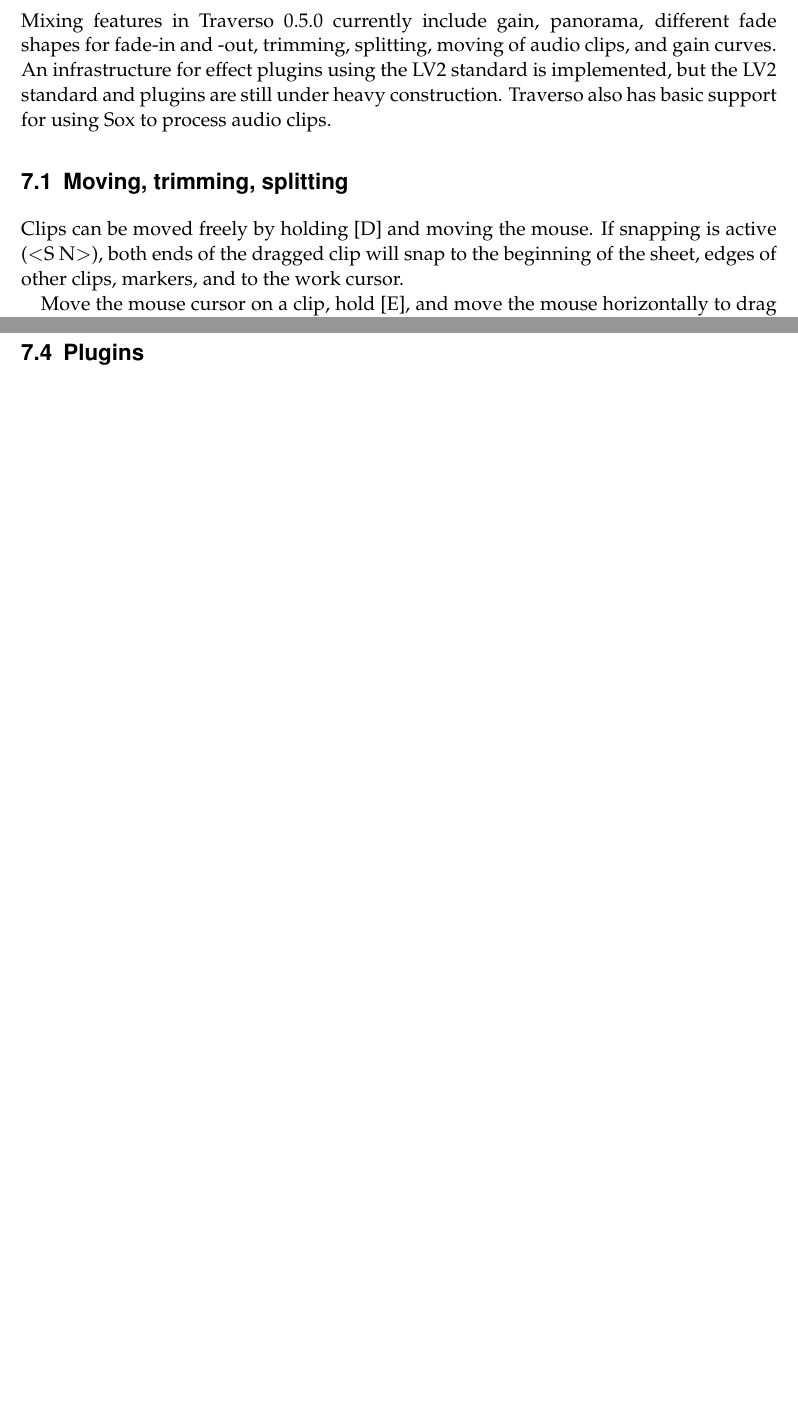
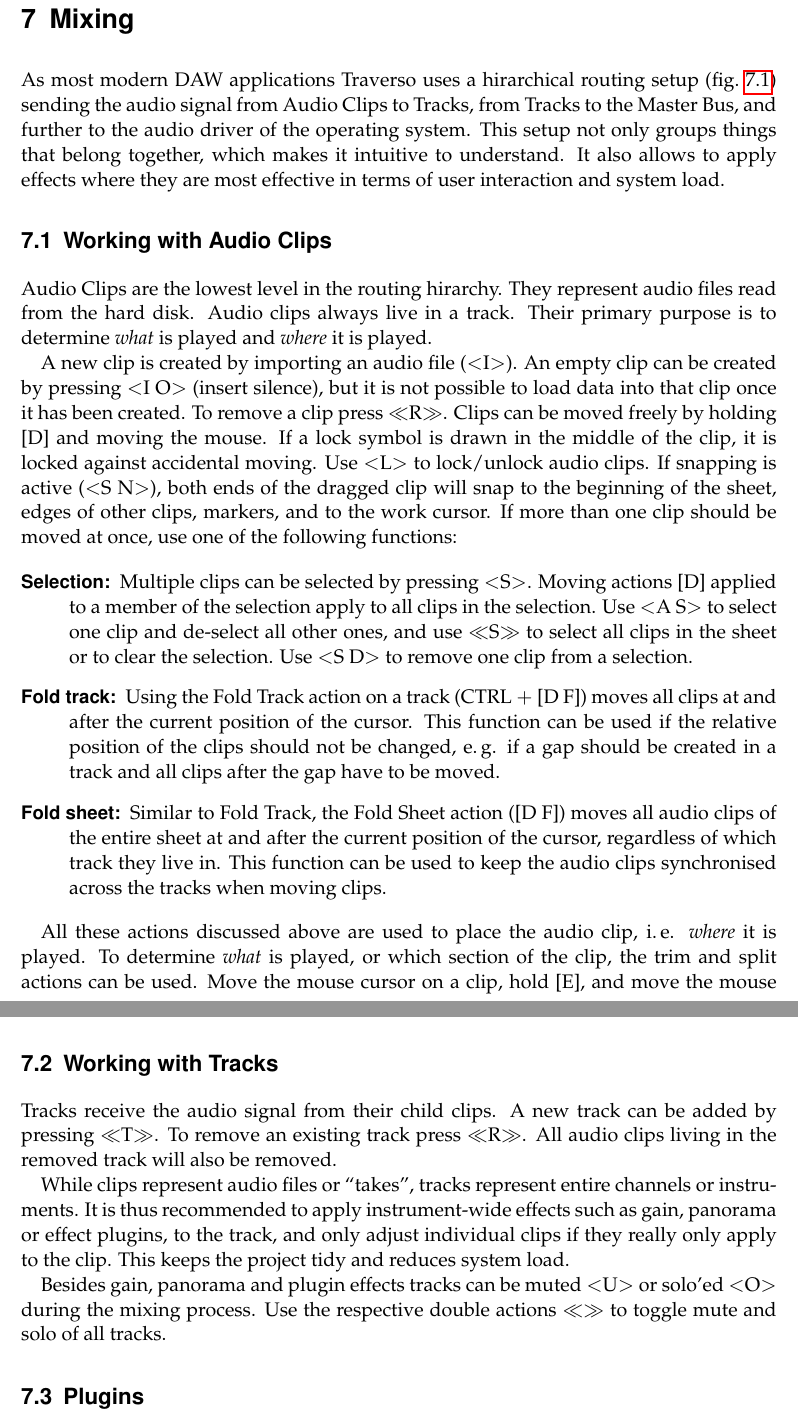
Before and after one commit to lxlxlo/traverso-doc, a LaTeX document (manual/en/traverso-manual01.tex, which reads manual/en/mixing.tex): two parts of pages 28 and 30 of 46 before the commit and two parts of pages 28 and 32 of 48 after it, joined at a grey line, cut at the place of the change, the shorter picture padded with empty space. Compiled offline with pdfLaTeX; an older LaTeX class or package is replaced by its successor.

Commit message:
* added description of Fold actions

```diff
--- a/manual/en/mixing.tex
+++ b/manual/en/mixing.tex
@@ -1,4 +1,2 @@
-Mixing features in Traverso \Version\ currently include gain, panorama, different fade shapes for fade-in and -out, trimming, splitting, moving of audio clips, and gain curves. An infrastructure for effect plugins using the LV2 standard is implemented, but  the LV2 standard and plugins are still under heavy construction. Traverso also has basic support for using Sox to process audio clips.
+As most modern DAW applications Traverso uses a hirarchical routing setup (\FigB~\ref{fig_routing01}) sending the audio signal from Audio Clips to Tracks, from Tracks to the Master Bus, and further to the audio driver of the operating system. This setup not only groups things that belong together, which makes it intuitive to understand. It also allows to apply effects where they are most effective in terms of user interaction and system load.
 
-\section{Moving, trimming, splitting}
-Clips can be moved freely by holding \hact{D} and moving the mouse. If snapping is active (\sact{S~N}), both ends of the dragged clip will snap to the beginning of the sheet, edges of other clips, markers, and to the work cursor.
@@ -5,10 +6,21 @@
+ \label{fig_routing01}
+\end{figure}
 
-Move the mouse cursor on a clip, hold \hact{E}, and move the mouse horizontally to drag the edge of the clip which is nearest to the mouse position. If snapping is active, the edge will snap to the positions described above.
+\section{Working with Audio Clips}
+Audio Clips are the lowest level in the routing hirarchy. They represent audio files read from the hard disk. Audio clips always live in a track. Their primary purpose is to determine \emph{what} is played and \emph{where} it is played.
 
-Audio clips can be split by pointing the mouse cursor to the desired position and pressing \sact{X}. Of course the edges of the two clip fragments can be fine-tuned by holding \hact{E} as describes above.
+A new clip is created by importing an audio file (\sact{I}). An empty clip can be created by pressing \sact{I O} (insert silence), but it is not possible to load data into that clip once it has been created. To remove a clip press \dact{R}. Clips can be moved freely by holding \hact{D} and moving the mouse. If a lock symbol is drawn in the middle of the clip, it is locked against accidental moving. Use \sact{L} to lock/unlock audio clips. If snapping is active (\sact{S~N}), both ends of the dragged clip will snap to the beginning of the sheet, edges of other clips, markers, and to the work cursor. If more than one clip should be moved at once, use one of the following functions:
 
-\section{Fades}
-Both ends of a clip can be faded smoothly by holding \hact{F} on the left or right half of the clip and moving the mouse horizontally. On the left half the key action refers to the fade-in, on the right half it refers to the fade-out. Several fade shapes are available, which can be toggled by \sact{M} (\FigB~\ref{fig_fades01}).
+\begin{description}
+  \item[Selection:] Multiple clips can be selected by pressing \sact{S}. Moving actions \hact{D} applied to a member of the selection apply to all clips in the selection. Use \sact{A S} to select one clip and de-select all other ones, and use \dact{S} to select all clips in the sheet or to clear the selection. Use \sact{S D} to remove one clip from a selection.
+  \item[Fold track:] Using the Fold Track action on a track (CTRL $+$ \hact{D F}) moves all clips at and after the current position of the cursor. This function can be used if the relative position of the clips should not be changed, e.\,g. if a gap should be created in a track and all clips after the gap have to be moved.
+  \item[Fold sheet:] Similar to Fold Track, the Fold Sheet action (\hact{D F}) moves all audio clips of the entire sheet at and after the current position of the cursor, regardless of which track they live in. This function can be used to keep the audio clips synchronised across the tracks when moving clips.
+\end{description}
+
+All these actions discussed above are used to place the audio clip, i.\,e. \emph{where} it is played. To determine \emph{what} is played, or which section of the clip, the trim and split actions can be used. Move the mouse cursor on a clip, hold \hact{E}, and move the mouse horizontally to drag the edge of the clip which is nearest to the mouse position. If snapping is active, the edge will snap to the positions described above. Clips can be split by pointing the mouse cursor to the desired position and pressing \sact{X}. Of course the edges of the two clip fragments can be fine-tuned by holding \hact{E} as describes above. In addition to the position of the clip edge, both ends can be shaped by using fades and gain curves.
+
+\subsection{Fades}
+Both ends of a clip can be faded smoothly by holding \hact{F} on the left or right half of the clip and moving the mouse horizontally. On the left half the key action refers to the fade-in, on the right half it refers to the fade-out. Several fade shapes are available, which can be toggled pressing \sact{M} on the fade curve (\FigB~\ref{fig_fades01}).
 
 \begin{figure}[t]
  \centering\includegraphics[width=0.8\textwidth]{../images/fades}
@@ -46,6 +59,13 @@
  \caption{The ``effects mode'' of Traverso can be activated from the dropdown menu in the menu bar. Gain curves are only visible in that mode. Nodes can be added, removed, and dragged freely.}
  \label{fig_gcurve01}
 \end{figure}
+
+\section{Working with Tracks}
+Tracks receive the audio signal from their child clips. A new track can be added by pressing \dact{T}. To remove an existing track press \dact{R}. All audio clips living in the removed track will also be removed.
+
+While clips represent audio files or ``takes'', tracks represent entire channels or instruments. It is thus recommended to apply instrument-wide effects such as gain, panorama or effect plugins, to the track, and only adjust individual clips if they really only apply to the clip. This keeps the project tidy and reduces system load.
+
+Besides gain, panorama and plugin effects tracks can be muted \sact{U} or solo'ed \sact{O} during the mixing process. Use the respective double actions \dact{} to toggle mute and solo of all tracks.
 
 \section{Plugins}
 Traverso supports the LV2 plugin interface, which is the successor of the LADSPA standard. Plugins can be added to tracks by pressing \sact{F5}, which opens a list of all LV2 plugins installed on the system (\FigB~\ref{fig_pluglist}). Active plugins will be shown as semi-transparent fields in the track view. These fields have their own context menu; just try it out by holding the mouse on them and pressing \sact{Q} or \sact{Right Mouse Button}. Pressing \sact{E} will open a generic dialog, which allows to adjust the plugin parameters. Plugins can also be bypassed (\sact{B}) and removed (\dact{R}). Version 0.40.x inserts all plugins post-fader. More flexible solutions will follow in upcoming versions.
--- a/manual/en/traverso-manual01.tex
+++ b/manual/en/traverso-manual01.tex
@@ -51,7 +51,7 @@
 \newcommand*{\dact}[1]{$\ll$#1$\gg$} % double click action
 \newcommand*{\hact}[1]{{[#1]}} % single hold action
 
-\newcommand*{\Version}{0.5.0} % The current version of traverso
+\newcommand*{\Version}{0.50.0} % The current version of traverso
 \newcommand*{\Ubuntu}{8.10} % The current Ubuntu version
 
 %---------------- PDF output options ----------------
@@ -64,12 +64,12 @@
 \pdfcompresslevel=9
 
 \pdfinfo{
-/Title(Traverso 0.5.0)
+/Title(Traverso 0.50.0)
 /Creator(TeX)
 /Producer(PdfTeX)
 /Author(Nicola Doebelin)
 /CreationDate(D:20070113145749)
-/Subject(Traverso 0.5.0)}
+/Subject(Traverso 0.50.0)}
 
 %----------------------------------------------------
 
```
Also changed, not shown: manual/en/traverso-manual01.pdf, manual/images/routing1.pdf (added), manual/images/source/routing1.svg (added), manual/en/mixing.tex (16 more changed lines), manual/en/traverso-manual01.tex (4 more changed lines).
